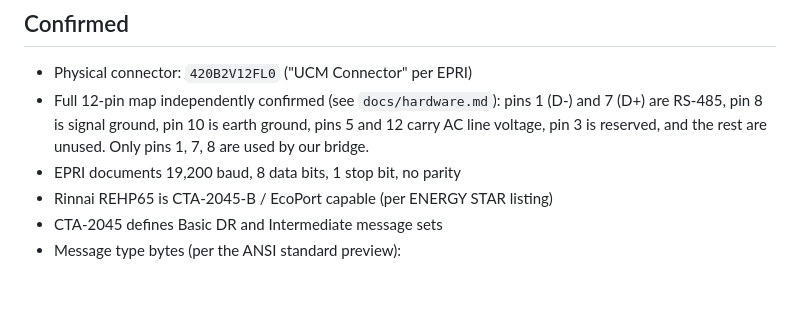
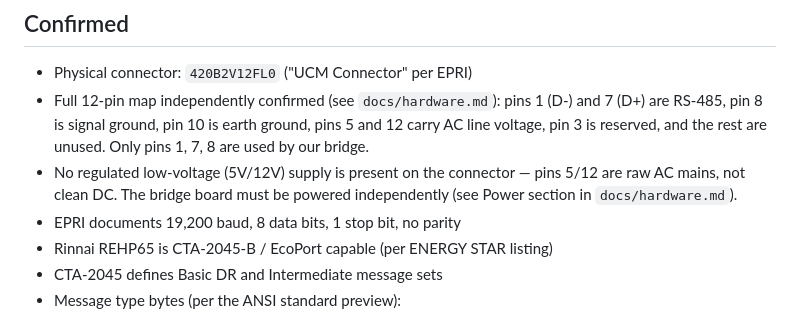
Before and after one commit to jrowe88/ecoport-bridge, a Markdown page: docs/protocol.md, the part around the change. GitHub-like rendering; blank space fills up the shorter version.

```diff
--- a/docs/protocol.md
+++ b/docs/protocol.md
@@ -11,6 +11,9 @@ don't let a guess quietly become "the spec".
   (D-) and 7 (D+) are RS-485, pin 8 is signal ground, pin 10 is earth
   ground, pins 5 and 12 carry AC line voltage, pin 3 is reserved, and the
   rest are unused. Only pins 1, 7, 8 are used by our bridge.
+- No regulated low-voltage (5V/12V) supply is present on the connector —
+  pins 5/12 are raw AC mains, not clean DC. The bridge board must be powered
+  independently (see Power section in `docs/hardware.md`).
 - EPRI documents 19,200 baud, 8 data bits, 1 stop bit, no parity
 - Rinnai REHP65 is CTA-2045-B / EcoPort capable (per ENERGY STAR listing)
 - CTA-2045 defines Basic DR and Intermediate message sets
```
Also changed, not shown: docs/hardware.md (+32 -0 lines).
